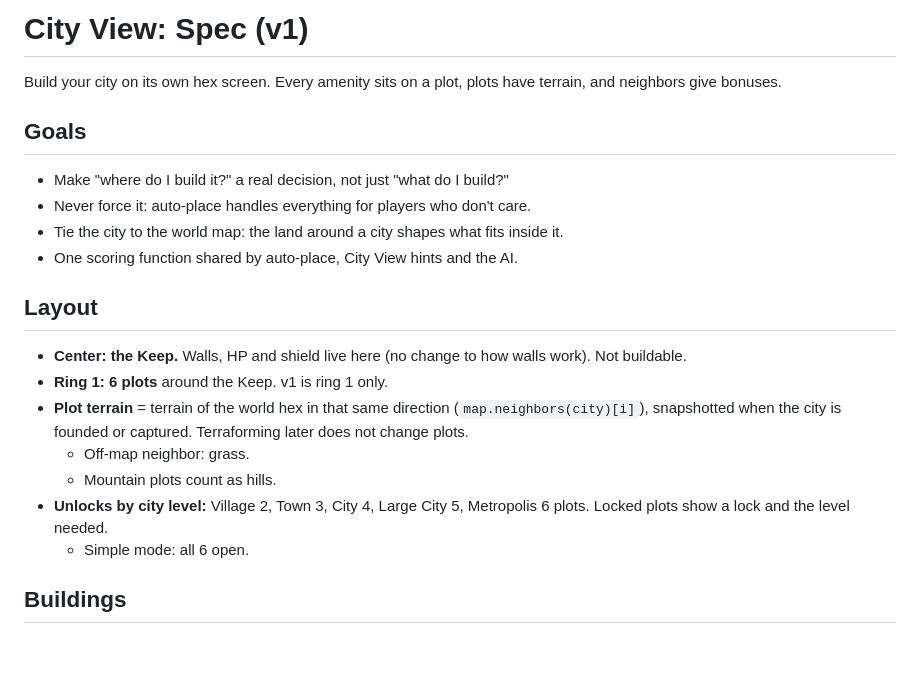
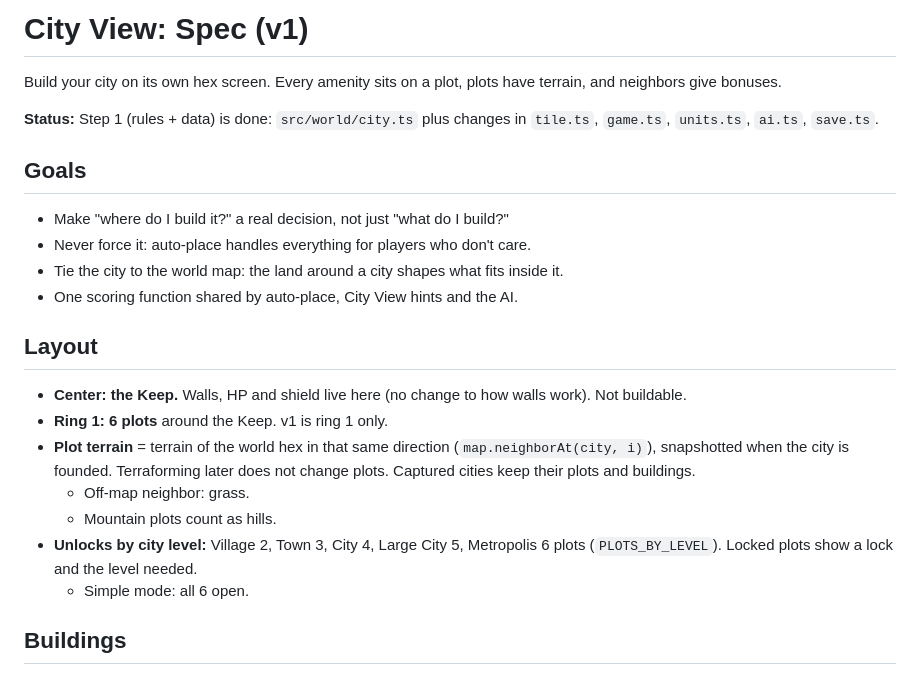
Before and after one commit to austinsleaverton-cmd/Kingdom, a Markdown page: docs/CITY_VIEW.md, the part around one of its changes. Rendered like a GitHub page; blank space fills up the shorter version.

```diff
--- a/docs/CITY_VIEW.md
+++ b/docs/CITY_VIEW.md
@@ -1,6 +1,8 @@
 # City View: Spec (v1)
 
 Build your city on its own hex screen. Every amenity sits on a plot, plots have terrain, and neighbors give bonuses.
+
+**Status:** Step 1 (rules + data) is done: `src/world/city.ts` plus changes in `tile.ts`, `game.ts`, `units.ts`, `ai.ts`, `save.ts`.
 
 ## Goals
 
@@ -13,10 +15,10 @@ Build your city on its own hex screen. Every amenity sits on a plot, plots have
 
 - **Center: the Keep.** Walls, HP and shield live here (no change to how walls work). Not buildable.
 - **Ring 1: 6 plots** around the Keep. v1 is ring 1 only.
-- **Plot terrain** = terrain of the world hex in that same direction (`map.neighbors(city)[i]`), snapshotted when the city is founded or captured. Terraforming later does not change plots.
+- **Plot terrain** = terrain of the world hex in that same direction (`map.neighborAt(city, i)`), snapshotted when the city is founded. Terraforming later does not change plots. Captured cities keep their plots and buildings.
   - Off-map neighbor: grass.
   - Mountain plots count as hills.
-- **Unlocks by city level:** Village 2, Town 3, City 4, Large City 5, Metropolis 6 plots. Locked plots show a lock and the level needed.
+- **Unlocks by city level:** Village 2, Town 3, City 4, Large City 5, Metropolis 6 plots (`PLOTS_BY_LEVEL`). Locked plots show a lock and the level needed.
   - Simple mode: all 6 open.
 
 ## Buildings
```
Also changed, not shown: other parts of docs/CITY_VIEW.md (+42 -65 lines).
